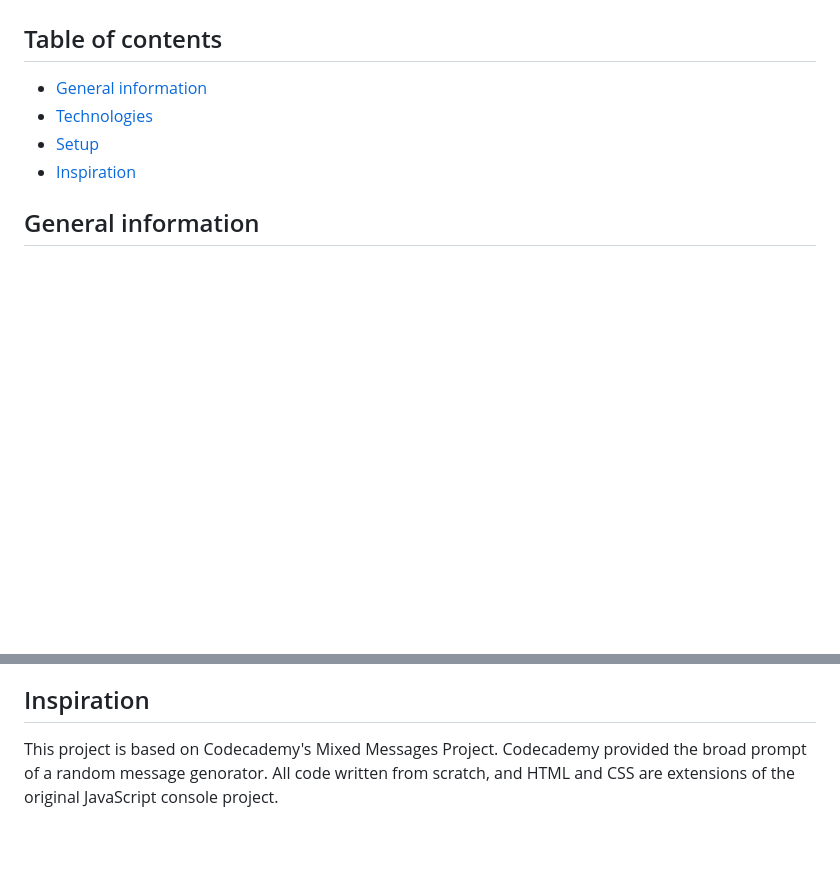
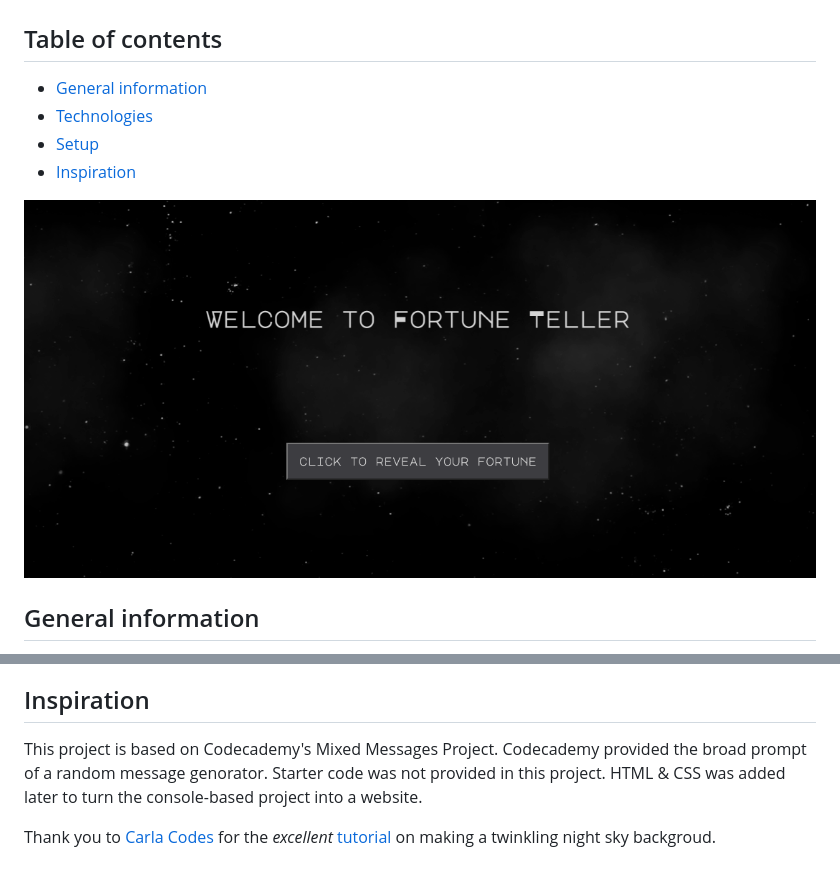
Before and after one commit to carokrny/fortune_teller, a Markdown page: README.md, 2 parts joined by grey strips. Rendered like a GitHub page; pictures changed too: media/screenshot.png (added); blank space fills up the shorter version.

Commit message:
Add twinkling star background

```diff
--- a/README.md
+++ b/README.md
@@ -5,6 +5,8 @@
 * [Technologies](#technologies)
 * [Setup](#setup)
 * [Inspiration](#inspiration)
+
+![screen grab of project in browser](media/screenshot.png)
 
 ## General information
 This is a JavaScript project to generate a fortune with multiple randomized sub-strings, so each fortune is (pretty) unique. In total, there are 6,804 unique fortunes.
@@ -27,4 +29,6 @@ Project is created with:
 This project can be viewed at [http://carokrny.github.io/fortune_teller](http://carokrny.github.io/fortune_teller). Click through to have your fortune told!
 
 ## Inspiration
-This project is based on Codecademy's Mixed Messages Project. Codecademy provided the broad prompt of a random message genorator. All code written from scratch, and HTML and CSS are extensions of the original JavaScript console project.
+This project is based on Codecademy's Mixed Messages Project. Codecademy provided the broad prompt of a random message genorator. Starter code was not provided in this project. HTML & CSS was added later to turn the console-based project into a website.
+
+Thank you to [Carla Codes](https://github.com/Carla-Codes) for the *excellent* [tutorial](https://www.youtube.com/watch?v=0t6Dmp70kTw) on making a twinkling night sky backgroud.
```
Also changed, not shown: media/clouds.png (added), media/stars.png (added), media/twinkles.png (added), 2 other files.
